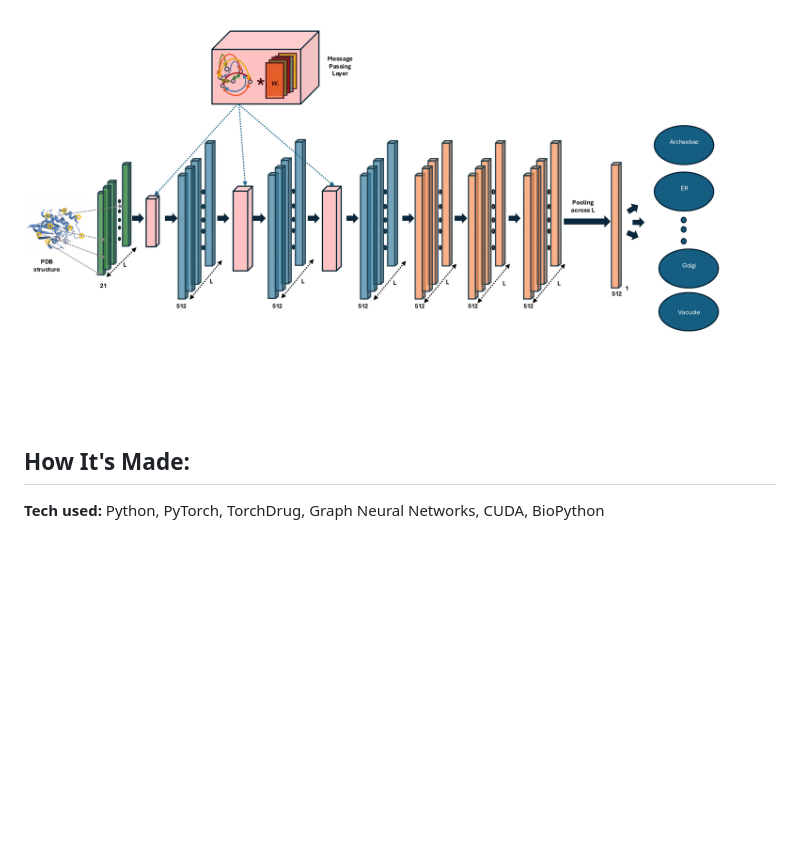
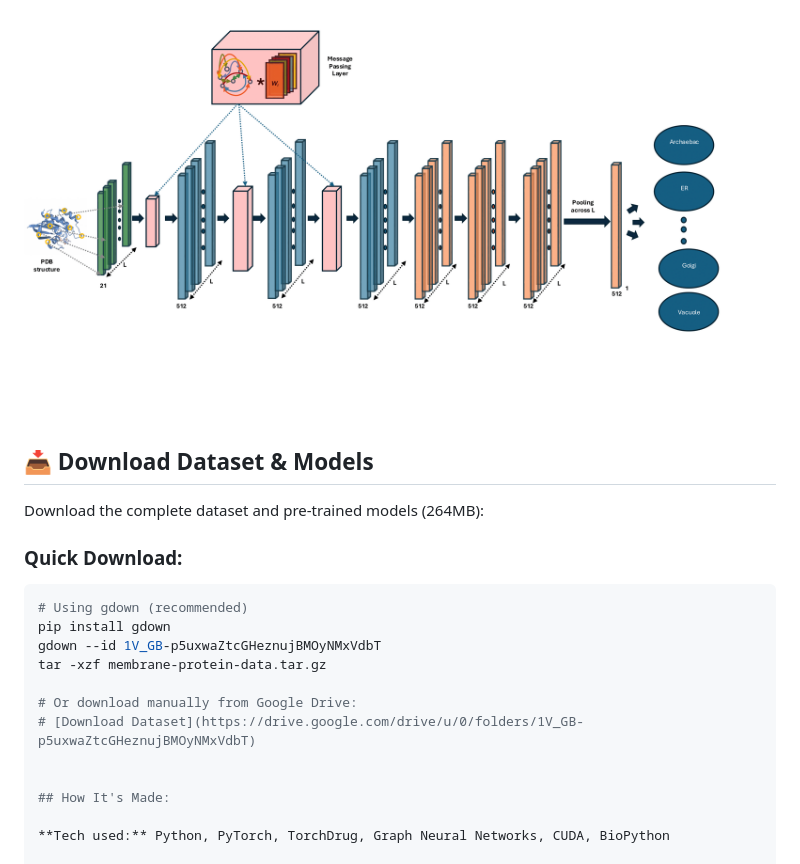
Before and after one commit to bivekpok/gearnet_nodupes, a Markdown page: README.md, the part around the change. GitHub-like rendering; blank space fills up the shorter version.

Commit message:
Add download instructions for dataset from gdrive
Added instructions for downloading the dataset and models.

````diff
--- a/README.md
+++ b/README.md
@@ -10,6 +10,21 @@ Predicting membrane protein localization using graph neural networks on protein
 **Link to project:** https://github.com/bivekpok/gearnet_nodupes
 
 ![GPSforTMDs Architecture](https://github.com/bivekpok/gearnet_nodupes/blob/master/model_archi2-1.png)
+
+## 📥 Download Dataset & Models
+
+Download the complete dataset and pre-trained models (264MB):
+
+### Quick Download:
+```bash
+# Using gdown (recommended)
+pip install gdown
+gdown --id 1V_GB-p5uxwaZtcGHeznujBMOyNMxVdbT
+tar -xzf membrane-protein-data.tar.gz
+
+# Or download manually from Google Drive:
+# [Download Dataset](https://drive.google.com/drive/u/0/folders/1V_GB-p5uxwaZtcGHeznujBMOyNMxVdbT)
+
 
 ## How It's Made:
 
````
